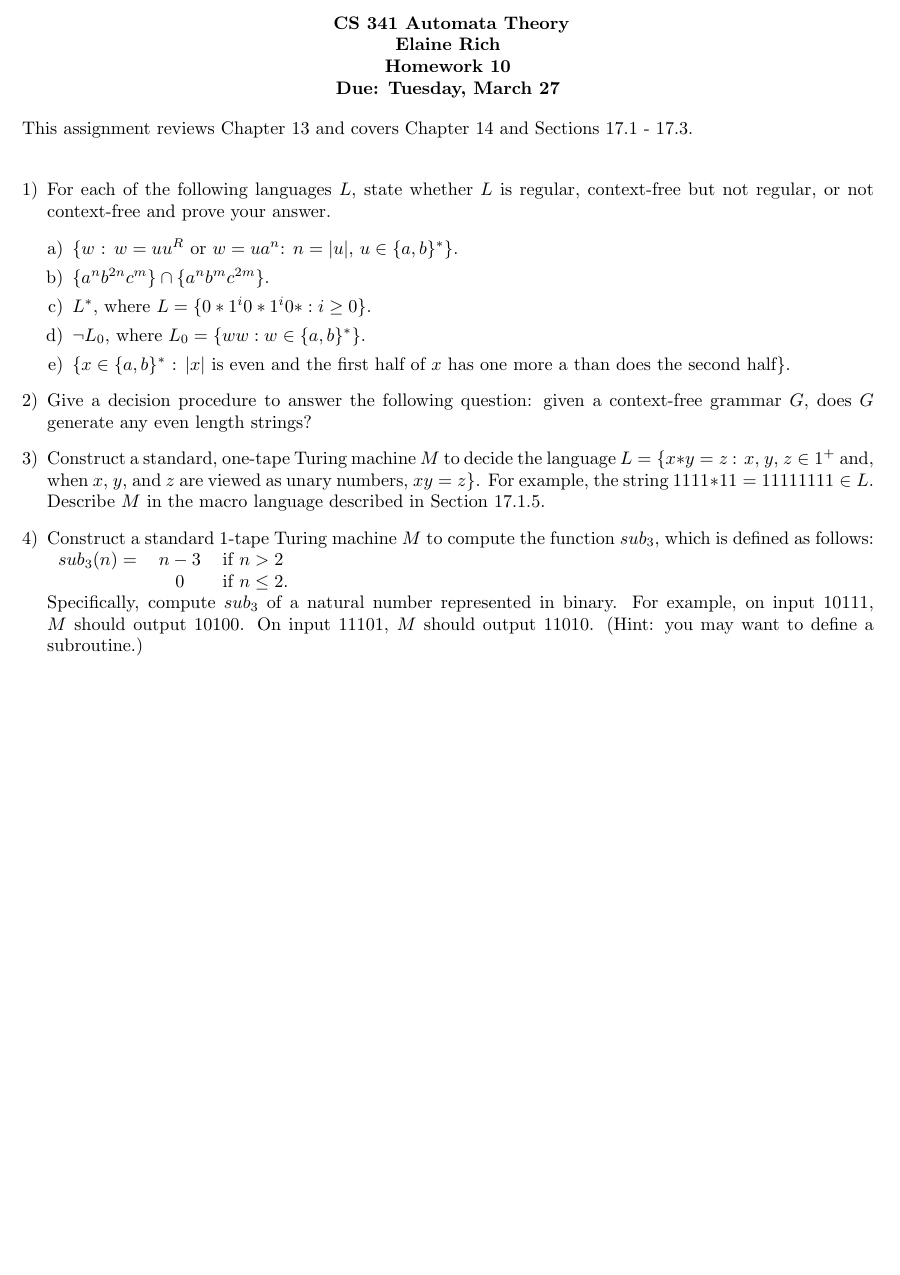
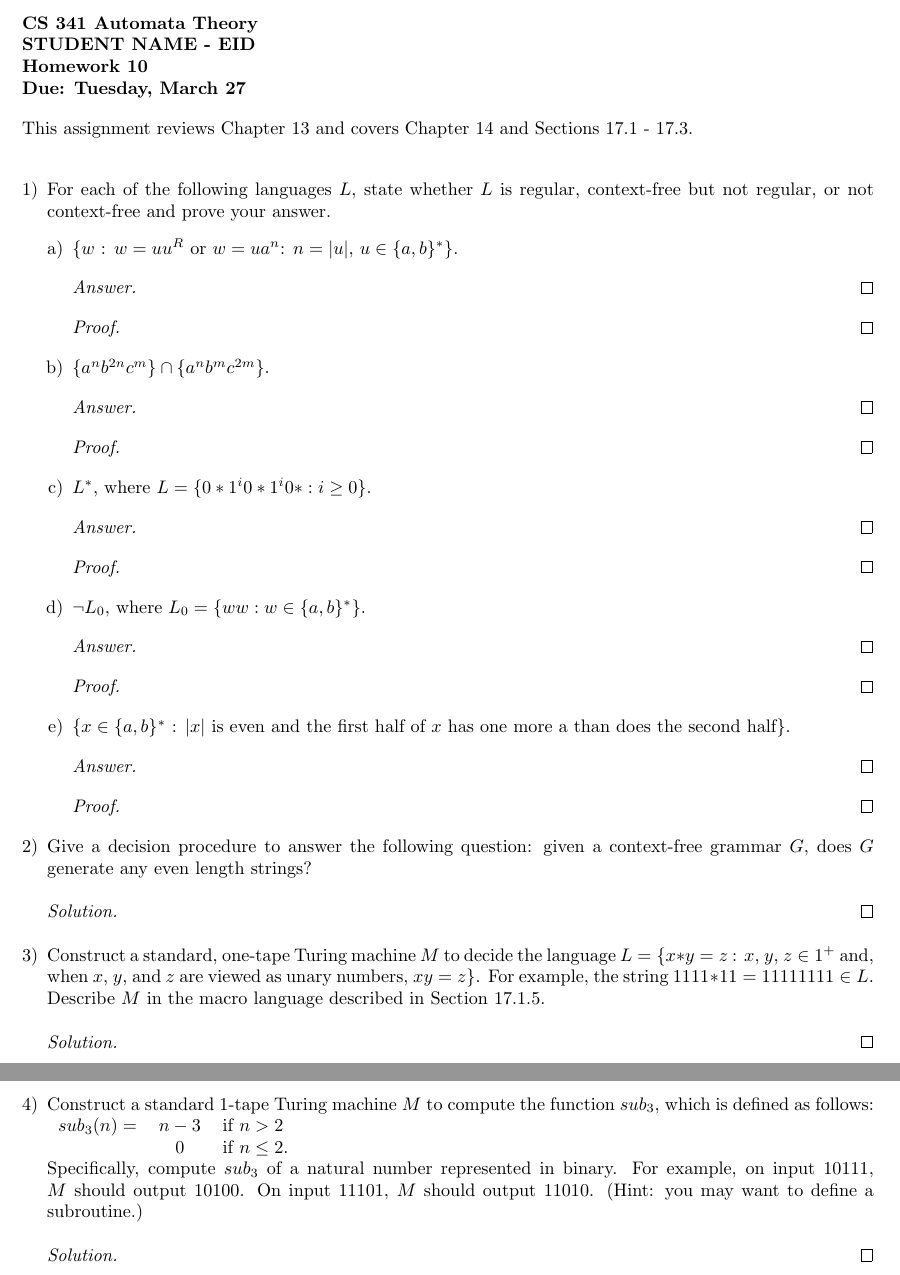
Before and after one commit to ProCynic/341, a LaTeX problem sheet (hw10/hw10.tex): part of the page before the commit and two parts of pages 1 and 2 of 2 after it, the two joined at a grey line, cut so that both start at the same text, the shorter picture padded with empty space. Compiled offline with pdfLaTeX.

Commit message:
done hw10 template

```diff
--- a/hw10/hw10.tex
+++ b/hw10/hw10.tex
@@ -10,13 +10,13 @@
 \newcommand{\images}{/home/gparker/classes/341/images}
 
 \begin{document}
-\begin{center}
-\textbf{
+\begin{flushleft}
+\textbf{\noindent
 CS 341 Automata Theory \\
-Elaine Rich \\
+STUDENT NAME - EID \\
 Homework 10 \\
 Due: Tuesday, March 27}\\
-\end{center}
+\end{flushleft}
 \noindent
 This assignment reviews Chapter 13 and covers Chapter 14 and Sections 17.1 - 17.3. \\
 
@@ -32,22 +32,42 @@ For each of the following languages $L$, state whether $L$ is regular, context-f
 %a)
 \item
 \{$w$ : $w = uu^R$ or $w = ua^n$: $n = \card{u}$, $u \in \{a, b\}^*$\}.
+\begin{proof}[Answer]
+\end{proof}
+\begin{proof}[Proof]
+\end{proof}
 
 %b)
 \item
 $\{a^nb^{2n}c^m\} \cap \{a^nb^mc^{2m}\}$.
+\begin{proof}[Answer]
+\end{proof}
+\begin{proof}[Proof]
+\end{proof}
 
 %c)
 \item
 $L^*$, where $L = \{0*1^i0*1^i0* : i \geq 0\}$.
+\begin{proof}[Answer]
+\end{proof}
+\begin{proof}[Proof]
+\end{proof}
 
 %d)
 \item
 $\lnot L_0$, where $L_0 = \{ww : w \in \{a, b\}^*\}$.
+\begin{proof}[Answer]
+\end{proof}
+\begin{proof}[Proof]
+\end{proof}
 
 %e)
 \item
 $\{x \in \{a, b\}^*$ : $\card{x}$ is even and the first half of $x$ has one more a than does the second half\}.
+\begin{proof}[Answer]
+\end{proof}
+\begin{proof}[Proof]
+\end{proof}
 \end{enumerate}
 
 %---
@@ -56,6 +76,8 @@ $\{x \in \{a, b\}^*$ : $\card{x}$ is even and the first half of $x$ has one more
 
 \item
 Give a decision procedure to answer the following question: given a context-free grammar $G$, does $G$ generate any even length strings?
+\begin{proof}[Solution]
+\end{proof}
 
 % ---
 % 3
@@ -63,6 +85,8 @@ Give a decision procedure to answer the following question: given a context-free
 
 \item
 Construct a standard, one-tape Turing machine $M$ to decide the language $L = \{x * y = z$ : $x$, $y$, $z \in 1^+$ and, when  $x$,  $y$, and  $z$ are viewed as unary numbers,  $xy =  z$\}.  For example, the string  $1111*11=11111111 \in L$.  Describe $M$ in the macro language described in Section 17.1.5.
+\begin{proof}[Solution]
+\end{proof}
 
 
 % ---
@@ -76,5 +100,7 @@ $sub_3(n) =$&$n-3$ &if $n > 2$\\
 &$0$&if $n \leq 2$.\\
 \end{tabular}\\
 Specifically, compute  $sub_3$ of a natural number represented in binary.  For example, on input 10111, $M$ should output 10100.  On input 11101, $M$ should output 11010.  (Hint: you may want to define a subroutine.)
+\begin{proof}[Solution]
+\end{proof}
 \end{enumerate}
 \end{document}
```
Also changed, not shown: hw10/hw10.pdf.
